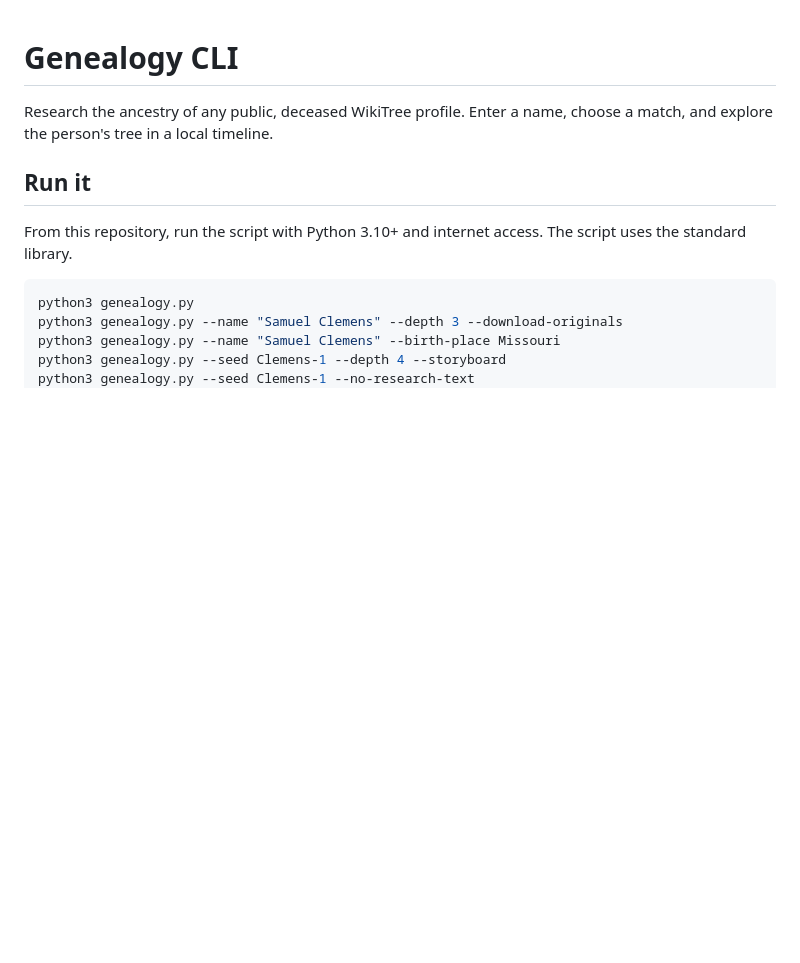
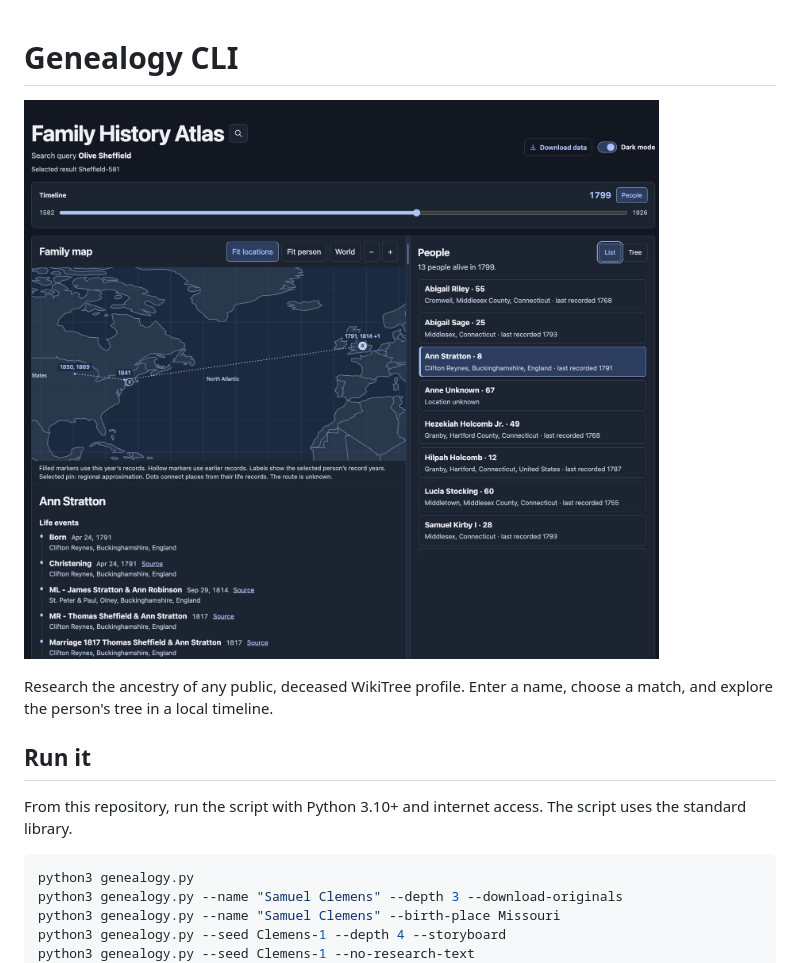
Before and after one commit to jrbronkar/genealogy, a Markdown page: README.md, the part around the change. Drawn GitHub-style; pictures changed too: docs/cover.jpeg (added); blank space fills up the shorter version.

Commit message:
Add the Family History Atlas screenshot as the README cover.

```diff
--- a/README.md
+++ b/README.md
@@ -1,4 +1,6 @@
 # Genealogy CLI
+
+![Family History Atlas, showing Olive Sheffield's line on the map and timeline](docs/cover.jpeg)
 
 Research the ancestry of any public, deceased WikiTree profile. Enter a name, choose a match, and explore the person's tree in a local timeline.
 
```
